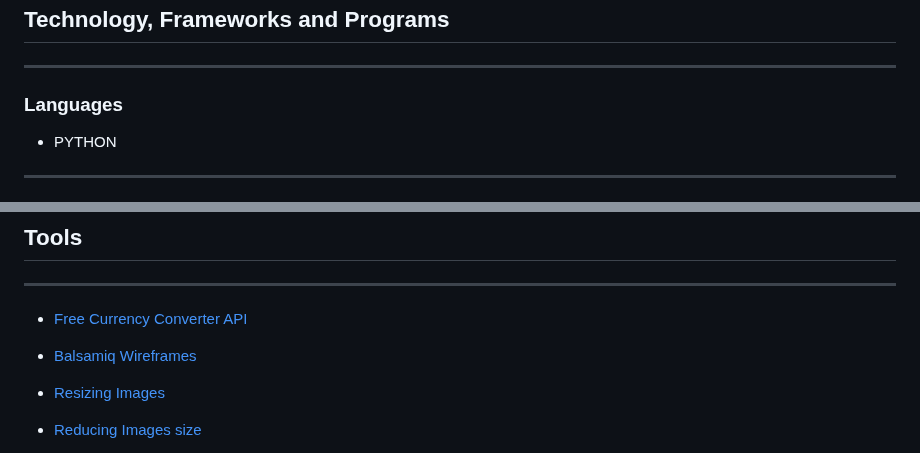
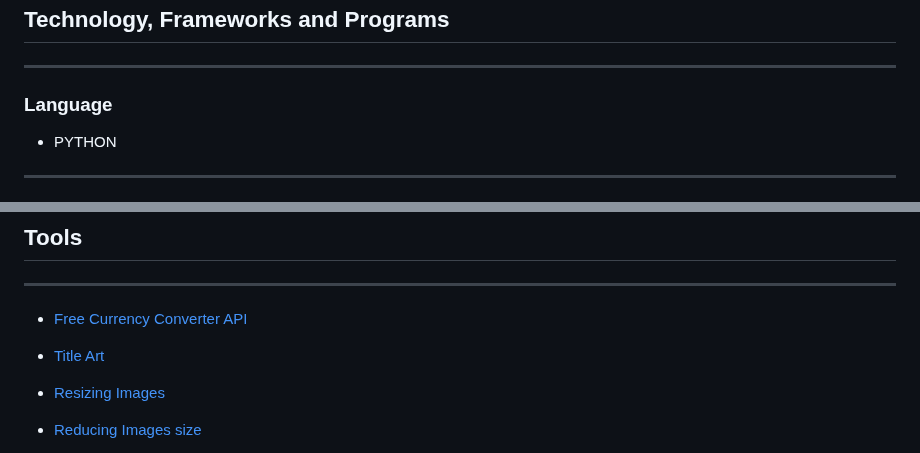
Before and after one commit to belovedpearl/Currency_Converter, a Markdown page: README.md, 2 parts joined by grey strips. GitHub-like rendering.

```diff
--- a/README.md
+++ b/README.md
@@ -192,7 +191,7 @@ This project is a terminal based program, users are prompted for input to move t
 
 ---
 
-### Languages
+### Language
 
 * PYTHON
 
@@ -268,7 +268,7 @@ The live link can be found [here](https://belovedpearl.github.io/Historic_Center
 ---
 
   *  [Free Currency Converter API](https://free.currencyconverterapi.com/)
-  *  [Balsamiq Wireframes](https://balsamiq.com/)
+  *  [Title Art](https://patorjk.com/)
   *  [Resizing Images](https://www.reduceimages.com/)
   *  [Reducing Images size](https://tinypng.com/)
   *  [Test for Responsiveness](https://ui.dev/amiresponsive)
```
Also changed, not shown: other parts of README.md (+13 -14 lines).
